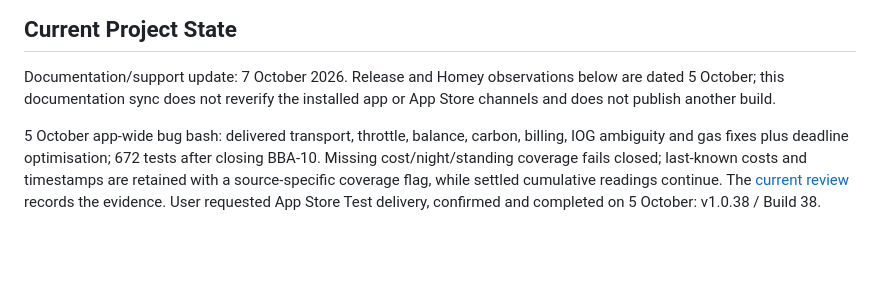
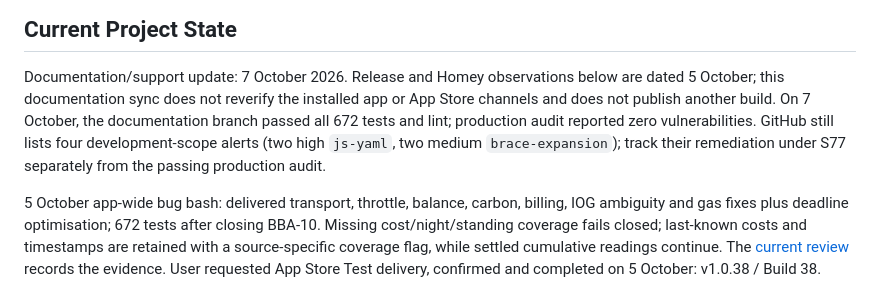
Before and after one commit to zarbjustin/homey-octopus-energy, a Markdown page: docs/ai-handover.md, the part around the change. Drawn GitHub-style; blank space fills up the shorter version.

```diff
--- a/docs/ai-handover.md
+++ b/docs/ai-handover.md
@@ -9,6 +9,10 @@ Use this file as the authoritative entry point for a new human, AI assistant, or
 Documentation/support update: 7 October 2026. Release and Homey observations below
 are dated 5 October; this documentation sync does not reverify the installed app
 or App Store channels and does not publish another build.
+On 7 October, the documentation branch passed all 672 tests and lint; production
+audit reported zero vulnerabilities. GitHub still lists four development-scope
+alerts (two high `js-yaml`, two medium `brace-expansion`); track their remediation
+under S77 separately from the passing production audit.
 
 5 October app-wide bug bash: delivered transport, throttle, balance, carbon, billing,
 IOG ambiguity and gas fixes plus deadline optimisation; 672 tests after closing
```
Also changed, not shown: HANDOVER.md (+4 -0 lines), docs/roadmap-next.md (+6 -0 lines).
